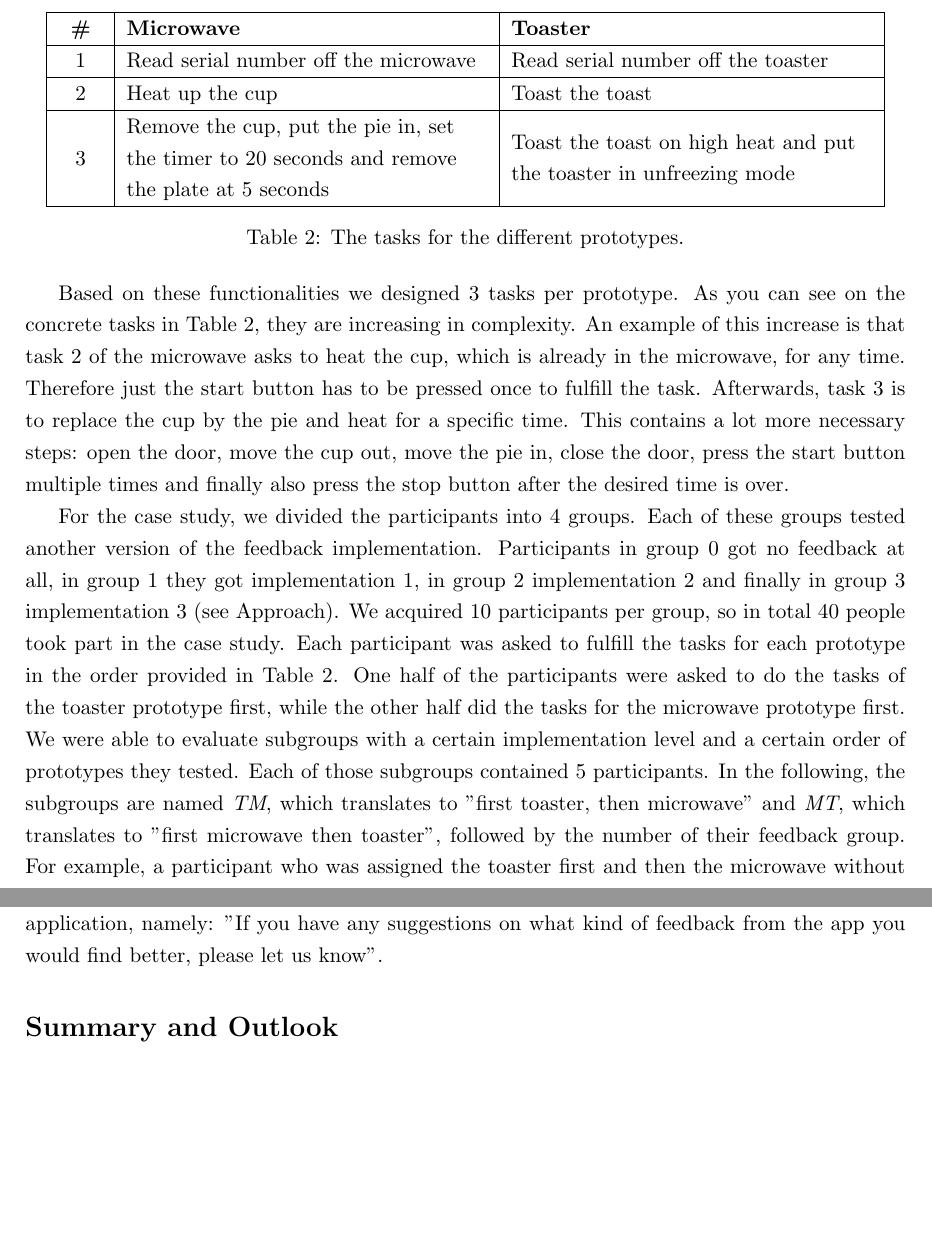
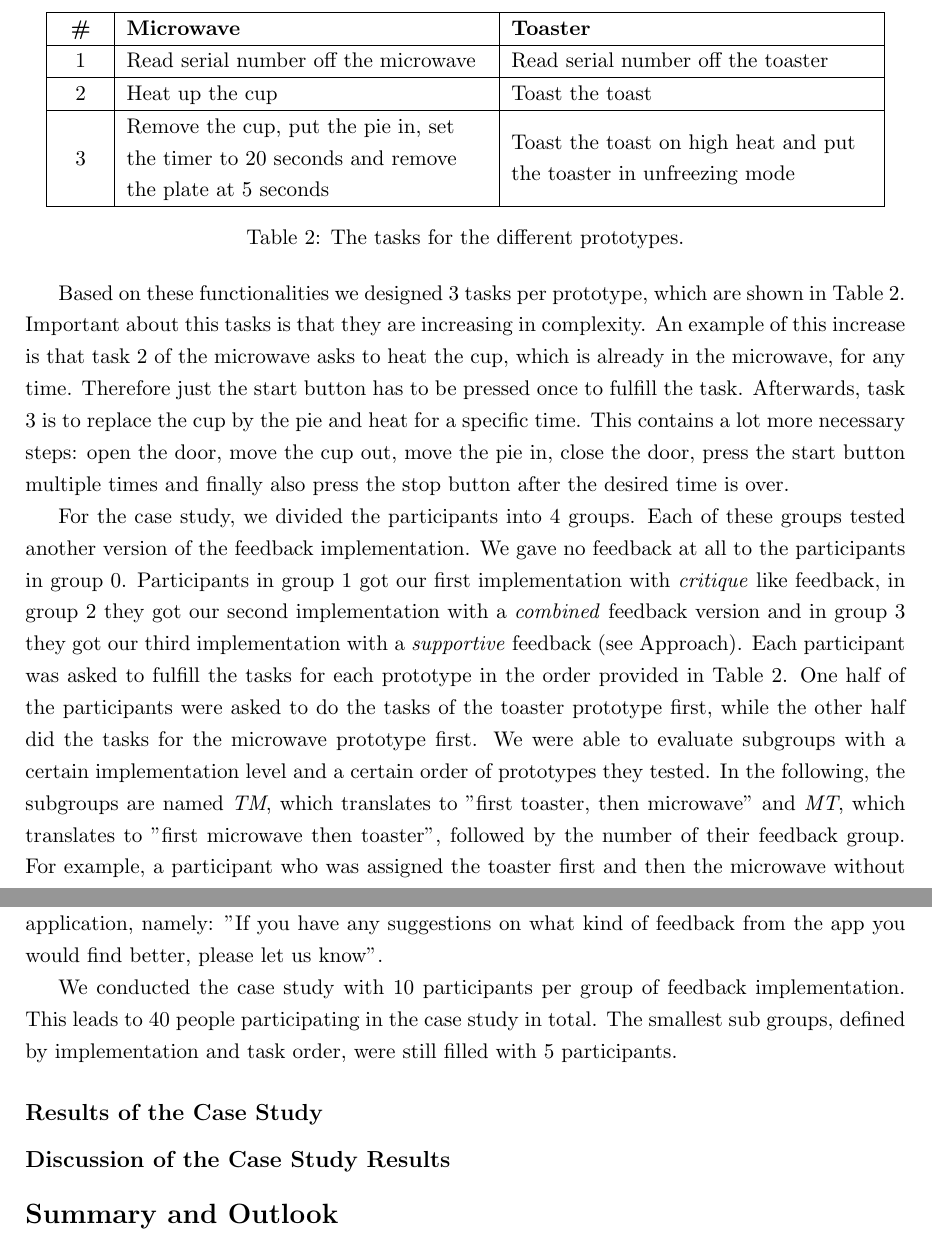
Before and after one commit to boolean-julian/fdbkreport, a LaTeX paper (arfeedback.tex): two parts of pages 5 and 6 of 7, joined at a grey line, cut so that both start at the same text, the shorter picture padded with empty space. Compiled offline with pdfLaTeX.

Commit message:
fixes for case study

```diff
--- a/arfeedback.tex
+++ b/arfeedback.tex
@@ -245,13 +247,23 @@
 				\label{tab:tasks}
 			\end{center}
 
-			Based on these functionalities we designed 3 tasks per prototype. As you can see on the concrete tasks in Table \ref{tab:tasks}, they are increasing in complexity. An example of this increase is that task 2 of the microwave asks to heat the cup, which is already in the microwave, for any time. Therefore just the start button has to be pressed once to fulfill the task. Afterwards, task 3 is to replace the cup by the pie and heat for a specific time. This contains a lot more necessary steps: open the door, move the cup out, move the pie in, close the door, press the start button multiple times and finally also press the stop button after the desired time is over.
+			Based on these functionalities we designed 3 tasks per prototype, which are shown in Table \ref{tab:tasks}. Important about this tasks is that they are increasing in complexity. An example of this increase is that task 2 of the microwave asks to heat the cup, which is already in the microwave, for any time. Therefore just the start button has to be pressed once to fulfill the task. Afterwards, task 3 is to replace the cup by the pie and heat for a specific time. This contains a lot more necessary steps: open the door, move the cup out, move the pie in, close the door, press the start button multiple times and finally also press the stop button after the desired time is over.
 
-			For the case study, we divided the participants into 4 groups. Each of these groups tested another version of the feedback implementation. Participants in group 0 got no feedback at all, in group 1 they got implementation 1, in group 2 implementation 2 and finally in group 3 implementation 3 (see \nameref{sec:approach}). We acquired 10 participants per group, so in total 40 people took part in the case study. Each participant was asked to fulfill the tasks for each prototype in the order provided in Table \ref{tab:tasks}. One half of the participants were asked to do the tasks of the toaster prototype first, while the other half did the tasks for the microwave prototype first. We were able to evaluate subgroups with a certain implementation level and a certain order of prototypes they tested. Each of those subgroups contained 5 participants. In the following, the subgroups are named \emph{TM}, which translates to "first toaster, then microwave" and \emph{MT}, which translates to "first microwave then toaster", followed by the number of their feedback group. For example, a participant who was assigned the toaster first and then the microwave without any feedback was in the subgroup TM0.
+			For the case study, we divided the participants into 4 groups. Each of these groups tested another version of the feedback implementation. We gave no feedback at all to the participants in group 0. Participants in group 1 got our first implementation with \emph{critique} like feedback, in group 2 they got our second implementation with a \emph{combined} feedback version and in group 3 they got our third implementation with a \emph{supportive} feedback (see \nameref{sec:approach}). Each participant was asked to fulfill the tasks for each prototype in the order provided in Table \ref{tab:tasks}. One half of the participants were asked to do the tasks of the toaster prototype first, while the other half did the tasks for the microwave prototype first. We were able to evaluate subgroups with a certain implementation level and a certain order of prototypes they tested. In the following, the subgroups are named \emph{TM}, which translates to "first toaster, then microwave" and \emph{MT}, which translates to "first microwave then toaster", followed by the number of their feedback group. For example, a participant who was assigned the toaster first and then the microwave without any feedback was in the subgroup TM0.
 
 			Before the actual start of the test, we gave every participant a short introduction. This introduction contains information about the \ac{AR} technology and reasons behind usability testing to prepare the participants and create a similar level of expectation. It deliberately does not contain any information about how to use the application or the scope of the case study. This is important so the participants are not biased about wrong usage and the feedback they would get. During the test, we used screen recordings to measure each participants use of the application. These enabled us to acquire completion times for the different tasks and count the number of wrong usages. We used a notepad to register further observations.
 
 			Following the test of the application the participants were asked to fill in a questionnaire. This questionnaire consists of 3 parts. First we asked participants if they have used \ac{AR} applications before. The second part is an \ac{SUS} (see \nameref{sec:foundations}) about the usability of the \ac{AR} application. The third part is an open question directly aimed to the feedback provided by the application, namely: "If you have any suggestions on what kind of feedback from the app you would find better, please let us know".
+
+			We conducted the case study with 10 participants per group of feedback implementation. This leads to 40 people participating in the case study in total. The smallest sub groups, defined by implementation and task order, were still filled with 5 participants.
+
+		\subsection*{Results of the Case Study}\label{ssec:results}
+			% only pure results and graphics
+			% shall provide base for discussion
+
+		\subsection*{Discussion of the Case Study Results}\label{ssec:discussion}
+			% discussion of the results in the previous section
+			% "threads to validity" part
 
 	\section*{Summary and Outlook}\label{sec:summary}
 		\cite{Dey2016} \cite{Nilsson2007} \cite{Poupyrev2002} \ac{AR} \ac{AR}
```
Also changed, not shown: arfeedback.bbl (added), arfeedback.pdf, arfeedback.tex (2 more changed lines), 6 other files.
